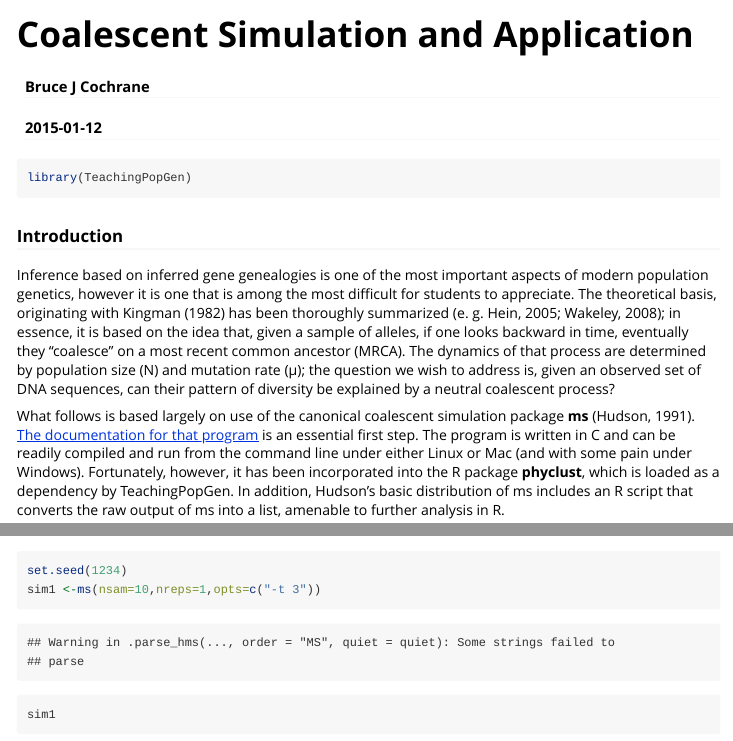
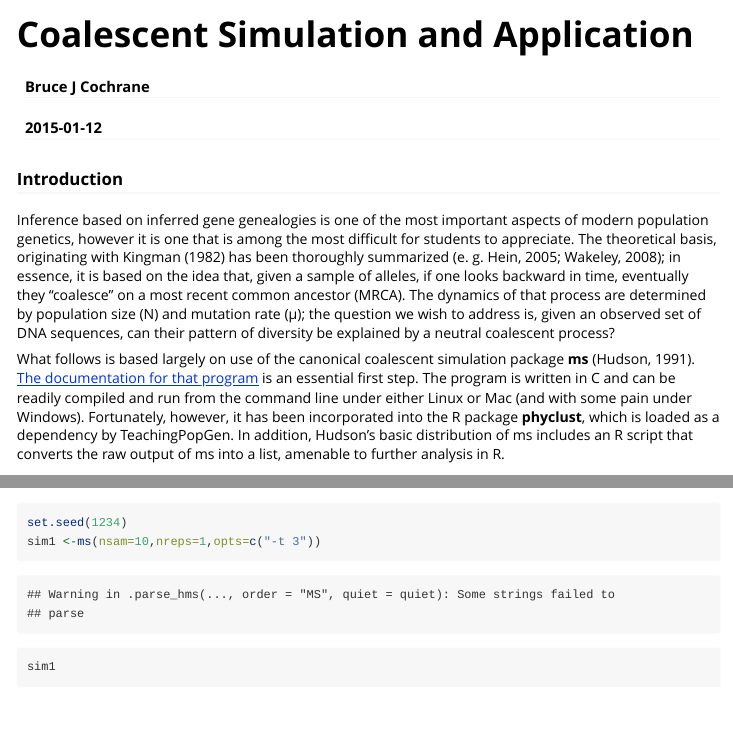
Before and after one commit to bjcochrane/TeachingPopGen, an R Markdown document (vignettes/Coalescence.Rmd): the page in a window 1100 px wide, from its top, and a second part further down, joined at a grey line. Rendered offline with R 4.5, knitr and Pandoc, with nearby package versions; some code elsewhere in the file could not run offline; common packages that the code uses without loading them are loaded.

Commit message:
added TPG load and suppressed r output

````diff
--- a/vignettes/Coalescence.Rmd
+++ b/vignettes/Coalescence.Rmd
@@ -8,7 +8,7 @@ vignette: >
   %\VignetteEngine{knitr::rmarkdown}
   \usepackage[utf8]{inputenc}
 ---
-```{r}
+```{r,results='hide',echo=FALSE}
 library(TeachingPopGen)
 ```
 
````
